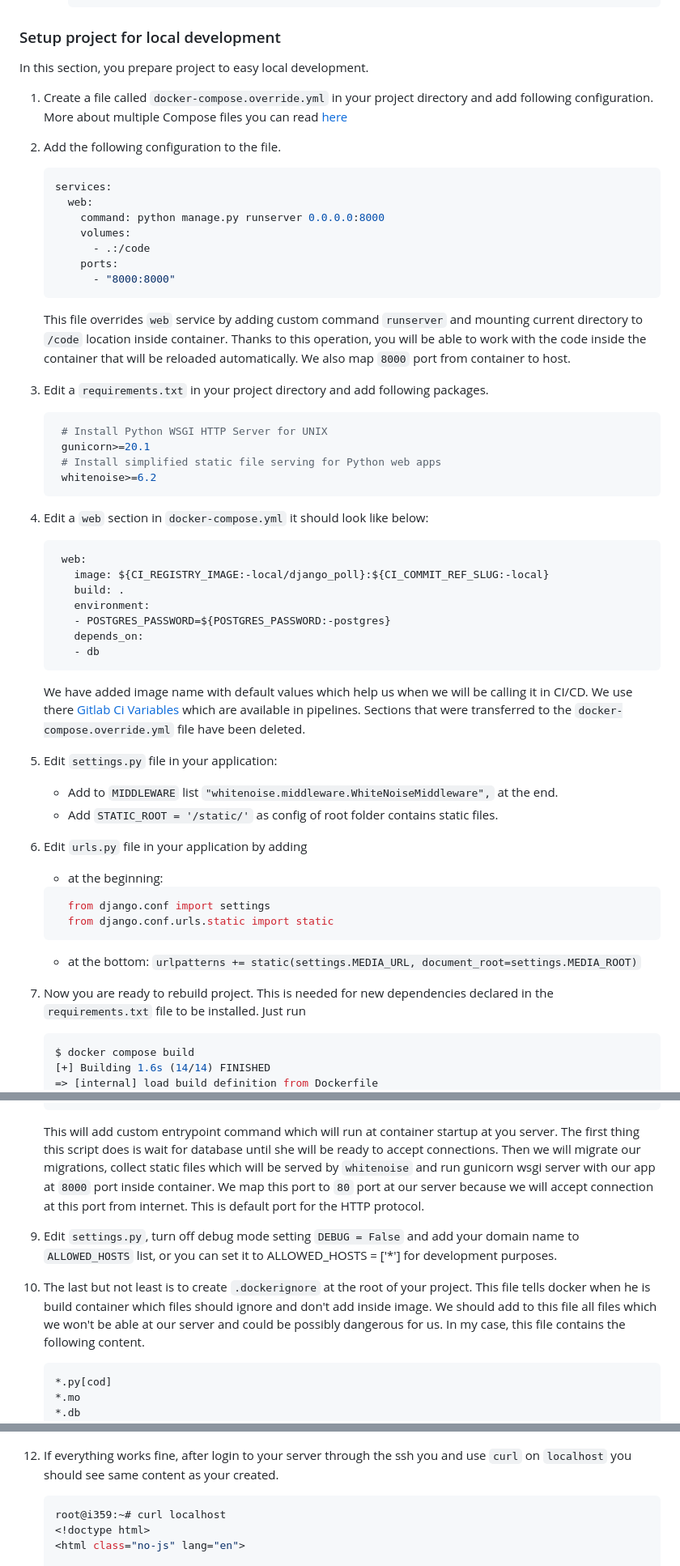
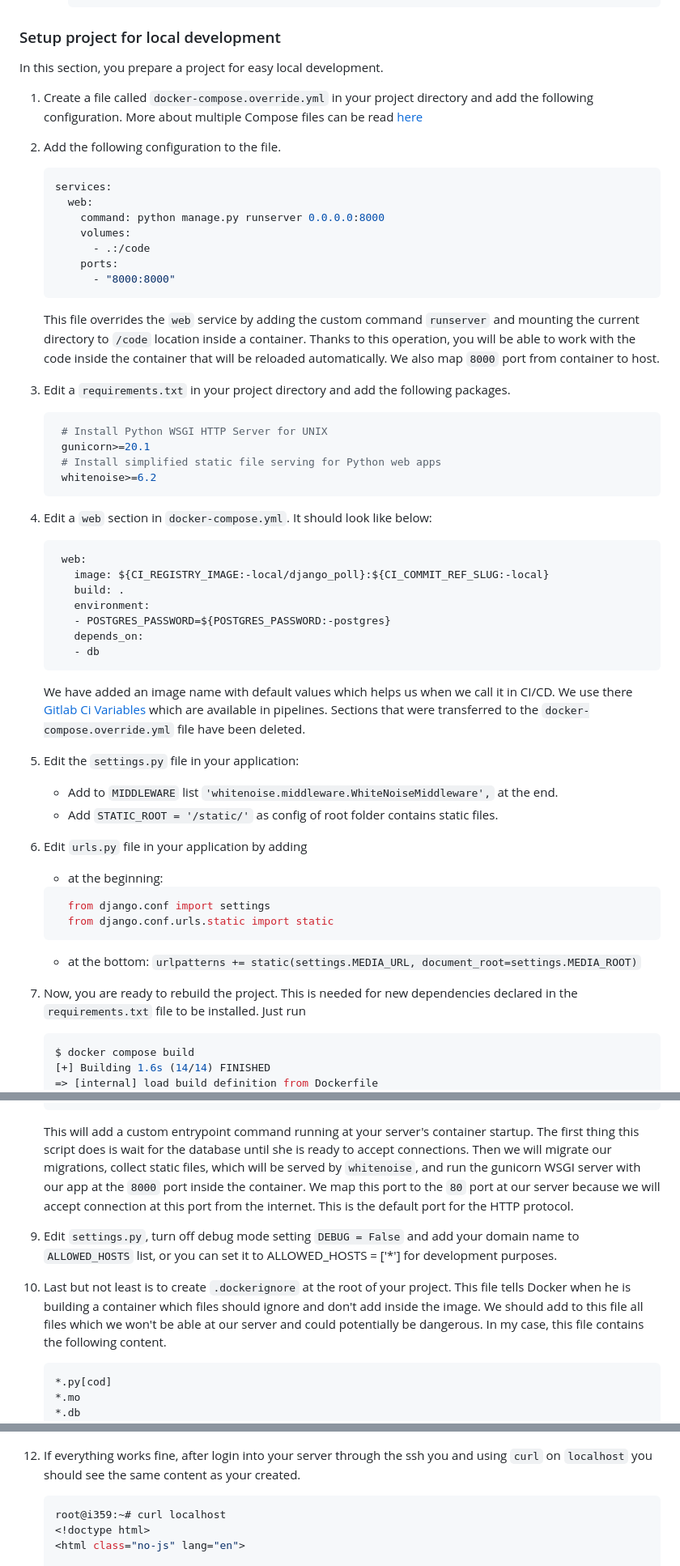
Before and after one commit to krzysieqq/gitlab-cicd, a Markdown page: README.md, 3 parts joined by grey strips. Shown at 81% size. GitHub-like rendering.

````diff
--- a/README.md
+++ b/README.md
@@ -309,10 +305,10 @@ In this section, you set up the database connection for Django and start docker
 
 ### Setup project for local development
 
-In this section, you prepare project to easy local development.
+In this section, you prepare a project for easy local development.
 
-1. Create a file called `docker-compose.override.yml` in your project directory and add following configuration.
-    More about multiple Compose files you can read [here](https://docs.docker.com/compose/extends/#multiple-compose-files)
+1. Create a file called `docker-compose.override.yml` in your project directory and add the following configuration.
+    More about multiple Compose files can be read [here](https://docs.docker.com/compose/extends/#multiple-compose-files)
 2. Add the following configuration to the file.
     ```yaml
     services:
@@ -323,18 +319,18 @@ In this section, you prepare project to easy local development.
         ports:
           - "8000:8000"
     ```
-    This file overrides `web` service by adding custom command `runserver` and mounting
-    current directory to `/code` location inside container. Thanks to this operation, you will
+    This file overrides the `web` service by adding the custom command `runserver` and mounting
+    the current directory to `/code` location inside a container. Thanks to this operation, you will
     be able to work with the code inside the container that will be reloaded automatically. We also
     map `8000` port from container to host.
-3. Edit a `requirements.txt` in your project directory and add following packages.
+3. Edit a `requirements.txt` in your project directory and add the following packages.
    ```python
     # Install Python WSGI HTTP Server for UNIX
     gunicorn>=20.1
     # Install simplified static file serving for Python web apps
     whitenoise>=6.2
     ```
-4. Edit a `web` section in `docker-compose.yml` it should look like below:
+4. Edit a `web` section in `docker-compose.yml`. It should look like below:
     ```yaml
      web:
        image: ${CI_REGISTRY_IMAGE:-local/django_poll}:${CI_COMMIT_REF_SLUG:-local}
@@ -344,11 +340,11 @@ In this section, you prepare project to easy local development.
        depends_on:
        - db
     ```
-    We have added image name with default values which help us when we will be calling it in CI/CD.
+    We have added an image name with default values which helps us when we call it in CI/CD.
     We use there [Gitlab Ci Variables](https://docs.gitlab.com/ee/ci/variables/) which are available in pipelines.
     Sections that were transferred to the `docker-compose.override.yml` file have been deleted.
-5. Edit `settings.py` file in your application:
-    - Add to `MIDDLEWARE` list `"whitenoise.middleware.WhiteNoiseMiddleware",` at the end.
+5. Edit the `settings.py` file in your application:
+    - Add to `MIDDLEWARE` list `'whitenoise.middleware.WhiteNoiseMiddleware',` at the end.
     - Add `STATIC_ROOT = '/static/'` as config of root folder contains static files.
 6. Edit `urls.py` file in your application by adding
     - at the beginning:
@@ -357,7 +353,7 @@ In this section, you prepare project to easy local development.
       from django.conf.urls.static import static
     ```
     - at the bottom: `urlpatterns += static(settings.MEDIA_URL, document_root=settings.MEDIA_ROOT)`
-7. Now you are ready to rebuild project. This is needed for new dependencies declared in
+7. Now, you are ready to rebuild the project. This is needed for new dependencies declared in
     the `requirements.txt` file to be installed. Just run
     ```console
     $ docker compose build
@@ -650,17 +645,17 @@ This section will use [GitLab CI/CD Examples](https://docs.gitlab.com/ee/ci/exam
     ports:
     - "80:8000"
     ```
-    This will add custom entrypoint command which will run at container startup at you server. The first thing this script does
-    is wait for database until she will be ready to accept connections. Then we will migrate our
-    migrations, collect static files which will be served by `whitenoise` and run gunicorn wsgi server with our app at `8000` port inside container. We map this port
-    to `80` port at our server because we will accept connection at this port from internet. This is default port for the HTTP protocol.
+    This will add a custom entrypoint command running at your server's container startup. The first thing this script does
+    is wait for the database until she is ready to accept connections. Then we will migrate our
+    migrations, collect static files, which will be served by `whitenoise`, and run the gunicorn WSGI server with our app at the `8000` port inside the container. We map this port
+    to the `80` port at our server because we will accept connection at this port from the internet. This is the default port for the HTTP protocol.
 
 9. Edit `settings.py`, turn off debug mode setting `DEBUG = False` and add your domain name to `ALLOWED_HOSTS` list,
     or you can set it to ALLOWED_HOSTS = ['*'] for development purposes.
 
-10. The last but not least is to create `.dockerignore` at the root of your project.
-    This file tells docker when he is build container which files should ignore and don't add inside image.
-    We should add to this file all files which we won't be able at our server and could be possibly dangerous for us.
+10. Last but not least is to create `.dockerignore` at the root of your project.
+    This file tells Docker when he is building a container which files should ignore and don't add inside the image.
+    We should add to this file all files which we won't be able at our server and could potentially be dangerous.
     In my case, this file contains the following content.
 
     ```
@@ -701,6 +696,6 @@ This section will use [GitLab CI/CD Examples](https://docs.gitlab.com/ee/ci/exam
     ![gitlab_single_job.png](assets/images/gitlab_single_job.png)
 
-12. If everything works fine, after login to your server through the ssh you and use `curl` on `localhost` you should see same content as your created.
+12. If everything works fine, after login into your server through the ssh you and using `curl` on `localhost` you should see the same content as your created.
     ```bash
     root@i359:~# curl localhost
     <!doctype html>
````
Also changed, not shown: other parts of README.md (+103 -108 lines).
